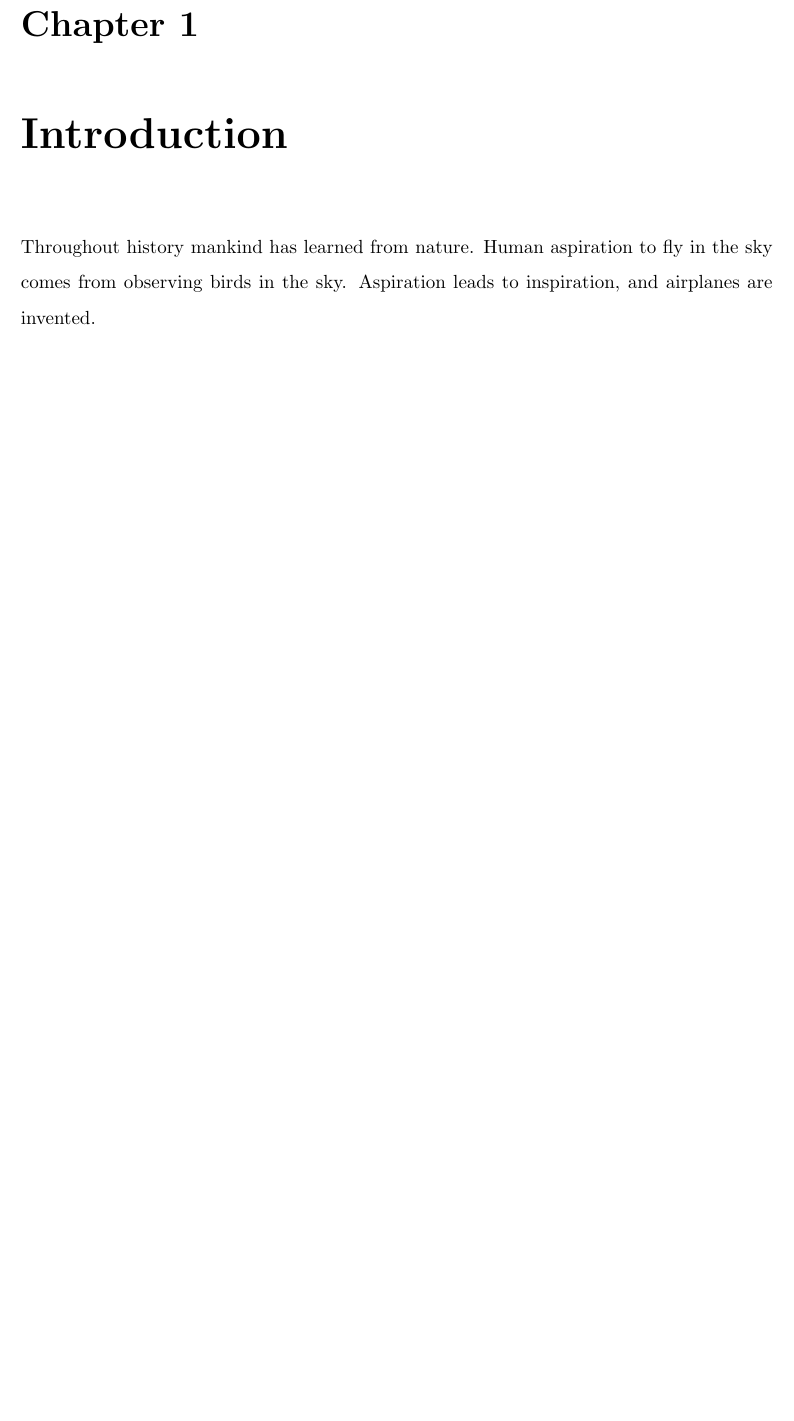
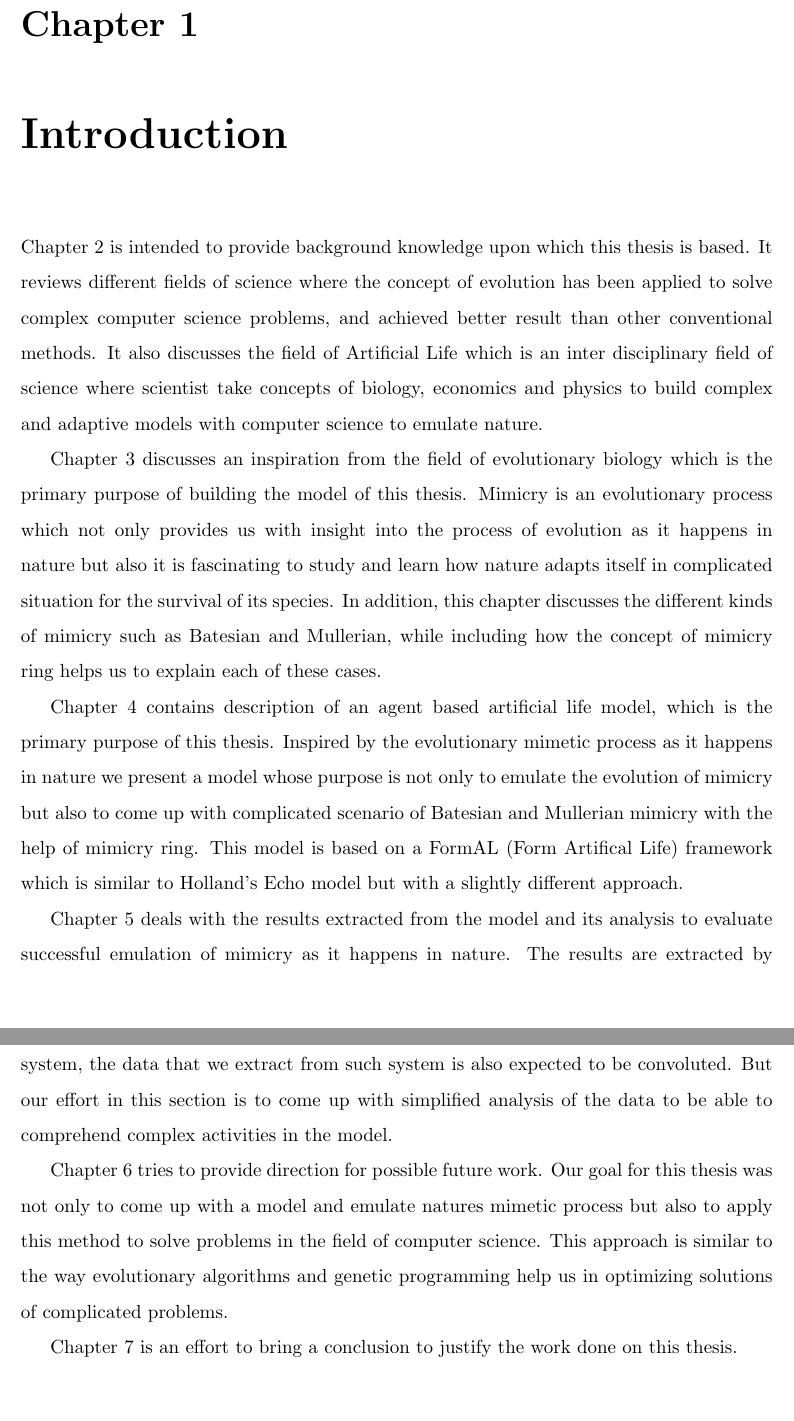
Before and after one commit to mohiul/mimicry, a LaTeX thesis (docs/tex/thesis.tex, which reads docs/tex/intro.tex, docs/tex/review.tex): part of page 11 of 88 before the commit and two parts of pages 11 and 12 of 90 after it, the two joined at a grey line, cut so that both start at the same text, the shorter picture padded with empty space. Compiled offline with pdfLaTeX.

Commit message:
An incomplete introduction.

```diff
--- a/docs/tex/intro.tex
+++ b/docs/tex/intro.tex
@@ -1,3 +1,18 @@
 %Introductory Chapter
 \chapter{Introduction}
-Throughout history mankind has learned from nature. Human aspiration to fly in the sky comes from observing birds in the sky. Aspiration leads to inspiration, and airplanes are invented.
+
+%A few paragraphs are required to bring an appropriate introduction.
+%Throughout history mankind has learned from nature. Human aspiration to fly in the sky comes from observing birds in the sky. Aspiration leads to inspiration, and airplanes are invented.
+
+%Individual chapter descriptions begins from chapter 2
+Chapter 2 is intended to provide background knowledge upon which this thesis is based. It reviews different fields of science where the concept of evolution has been applied to solve complex computer science problems, and achieved better result than other conventional methods. It also discusses the field of Artificial Life which is an inter disciplinary field of science where scientist take concepts of biology, economics and physics to build complex and adaptive models with computer science to emulate nature.
+
+Chapter 3 discusses an inspiration from the field of evolutionary biology which is the primary purpose of building the model of this thesis. Mimicry is an evolutionary process which not only provides us with insight into the process of evolution as it happens in nature but also it is fascinating to study and learn how nature adapts itself in complicated situation for the survival of its species. In addition, this chapter discusses the different kinds of mimicry such as Batesian and Mullerian, while including how the concept of mimicry ring helps us to explain each of these cases.
+
+Chapter 4 contains description of an agent based artificial life model, which is the primary purpose of this thesis. Inspired by the evolutionary mimetic process as it happens in nature we present a model whose purpose is not only to emulate the evolution of mimicry but also to come up with complicated scenario of Batesian and Mullerian mimicry with the help of mimicry ring. This model is based on a FormAL (Form Artifical Life) framework which is similar to Holland's Echo model but with a slightly different approach.
+
+Chapter 5 deals with the results extracted from the model and its analysis to evaluate successful emulation of mimicry as it happens in nature. The results are extracted by applying different initial conditions to the model. As this work is with complex adaptive system, the data that we extract from such system is also expected to be convoluted. But our effort in this section is to come up with simplified analysis of the data to be able to comprehend complex activities in the model.
+
+Chapter 6 tries to provide direction for possible future work. Our goal for this thesis was not only to come up with a model and emulate natures mimetic process but also to apply this method to solve problems in the field of computer science. This approach is similar to the way evolutionary algorithms and genetic programming help us in optimizing solutions of complicated problems.
+
+Chapter 7 is an effort to bring a conclusion to justify the work done on this thesis.
--- a/docs/tex/review.tex
+++ b/docs/tex/review.tex
@@ -79,9 +79,9 @@ The primary objective of evolutionary programming was to generate artificial int
 Genetic programming is typically applied to machine learning tasks such as prediction and classification. Its attribute feature behaves similar to neural network and usually has huge populations of solution combination. The algorithm itself is a very slow process. These sets of algorithms use non-linear chromosomes such as trees and graphs. Mutation is mostly avoided for genetic programming. Recombination operators work by exchanging subtrees. Mutation if applied will be a random changing process in the tree. Parent selection process is usually fitness proportional while the survivor selection process is usually replacement of generations. From a technical point of view, genetic programming is simply a variant of genetic algorithm working with a different data structure: the chromosomes are trees.
 
 \section{Artificial Life}
-As Artificial Intelligence is the field of computer science where scientists take concepts from psychology and implement into computer science. In contrast to that in Artificial Life scientist take concepts from Biology, specially Evolutionary Biology and genetics and implement into computer science.
+As Artificial Intelligence is the field of computer science where scientists take concepts from psychology and implement into computer science. In contrast to that, in Artificial Life, scientist take concepts from Biology, specially Evolutionary Biology and genetics and implement into computer science.
 
-Christopher G. Langton is considered as one of the founders of the filed of Artificial Life. He invented the term in the late 1980's when he organized the first ``International Conference on the Synthesis and Simulation of Living Systems" at the Los Alamos National Laboratory in 1987.
+Christopher G. Langton is considered as one of the founders of the field of Artificial Life. He invented the term in the late 1980's while organizing the first `\textsl{International Conference on the Synthesis and Simulation of Living Systems'} at the Los Alamos National Laboratory in 1987.
 
 In defining Artificial Life Christopher G. Langton states the following,
 
```
Also changed, not shown: docs/tex/conclusion.tex (+1 -1 lines), docs/tex/review.tex (5 more changed lines).
